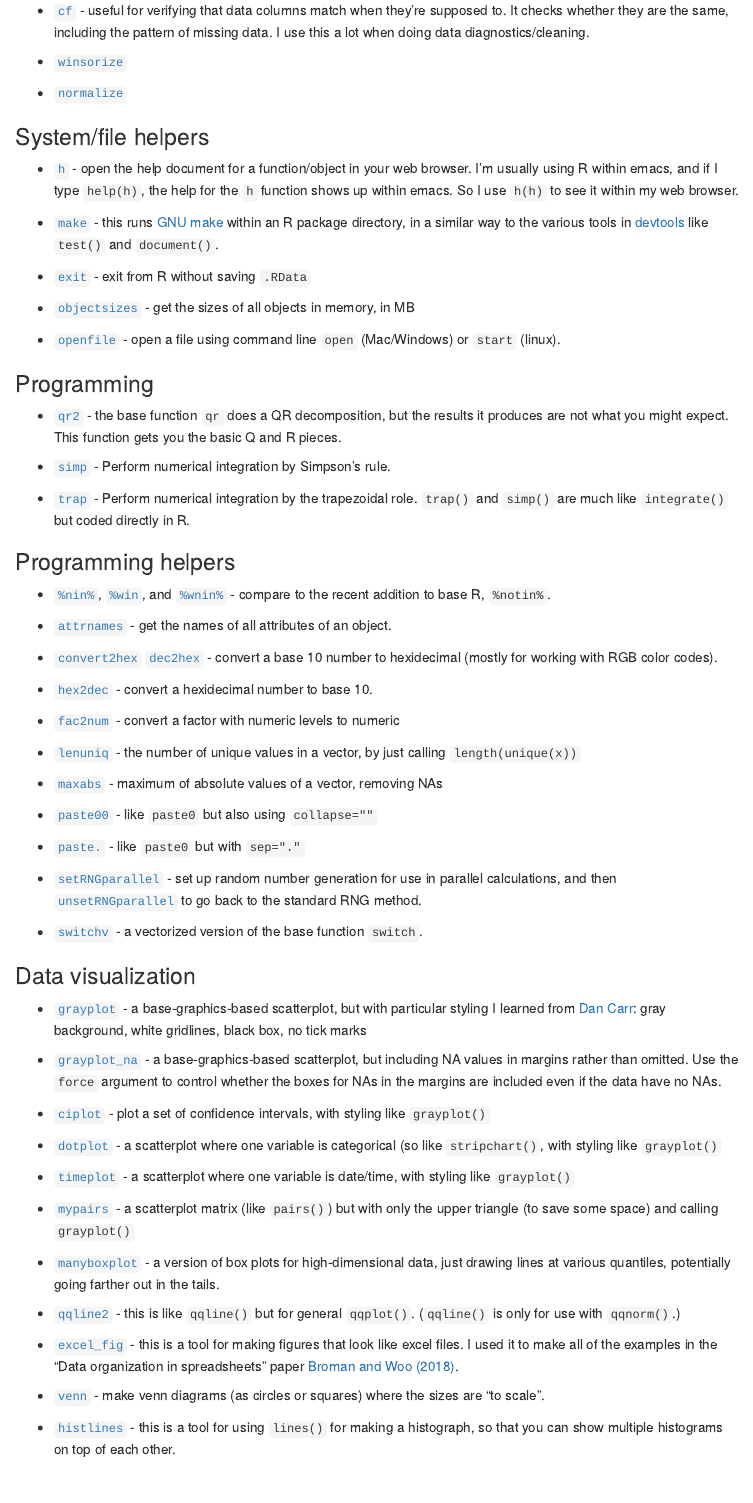
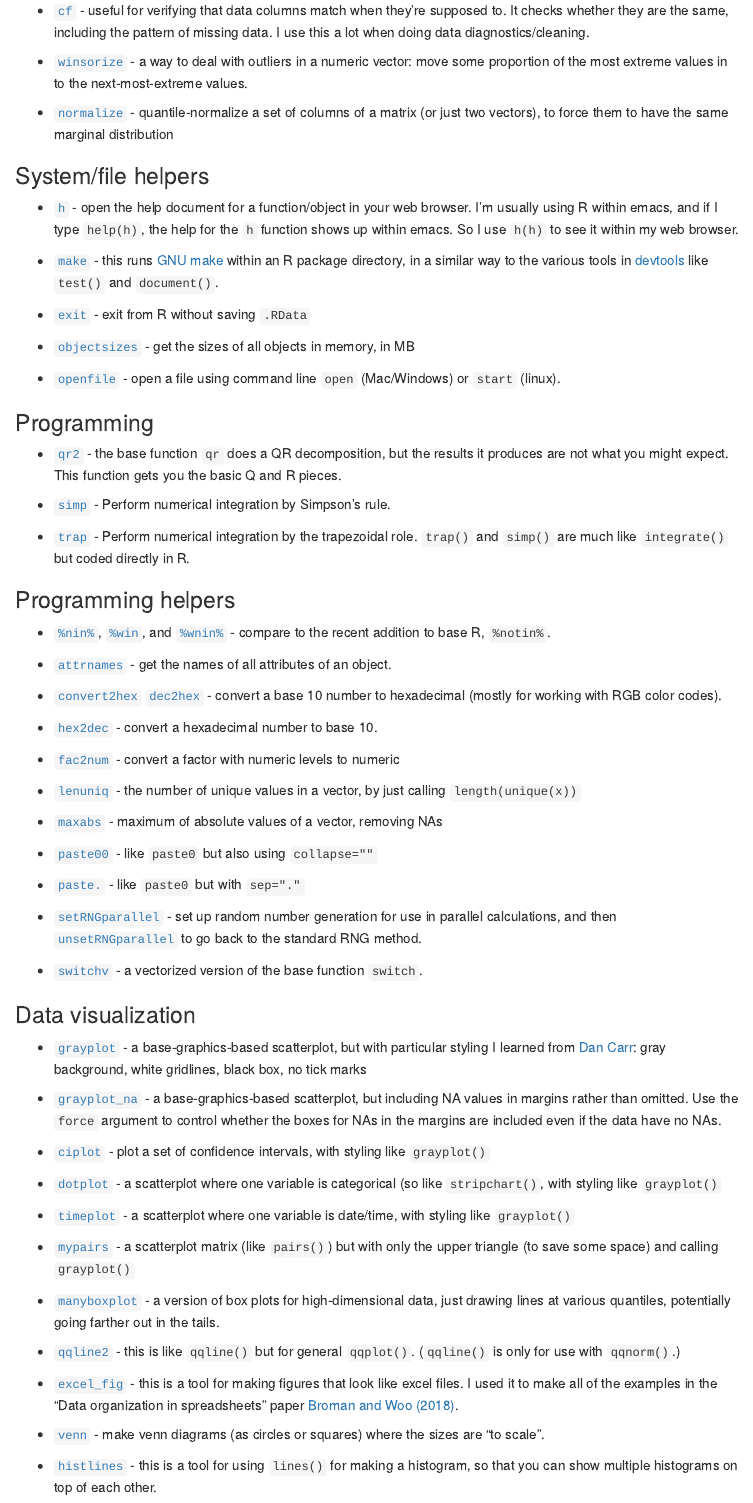
Before and after one commit to kbroman/broman, an R Markdown document (docs/broman.Rmd): the page in a window 1100 px wide, from 1300 px down. Rendered offline with R 4.5, knitr and Pandoc, with nearby package versions; code that draws random numbers runs with fixed seeds of ours; a font, style sheet, LaTeX package, included part or bibliography that could not be used is replaced or left out; menus at the side of the page are left out; badge pictures from the web are left out.

Commit message:
vignette: fix a bunch of typos + explain winsorize + normalize

```diff
--- a/docs/broman.Rmd
+++ b/docs/broman.Rmd
@@ -127,9 +127,13 @@ There are a bunch of functions to help while writing data analysis reports.
   to. It checks whether they are the same, including the pattern of
   missing data. I use this a lot when doing data diagnostics/cleaning.
 
-- [`winsorize`](https://cran.r-project.org/web/packages/broman/refman/broman.html#winsorize)
+- [`winsorize`](https://cran.r-project.org/web/packages/broman/refman/broman.html#winsorize) -
+  a way to deal with outliers in a numeric vector: move some proportion of the most extreme
+  values in to the next-most-extreme values.
 
-- [`normalize`](https://cran.r-project.org/web/packages/broman/refman/broman.html#normalize)
+- [`normalize`](https://cran.r-project.org/web/packages/broman/refman/broman.html#normalize) -
+  quantile-normalize a set of columns of a matrix (or just two
+  vectors), to force them to have the same marginal distribution
 
 
 ### System/file helpers
@@ -181,10 +185,10 @@ There are a bunch of functions to help while writing data analysis reports.
 
 - [`convert2hex`](https://cran.r-project.org/web/packages/broman/refman/broman.html#convert2hex)
   [`dec2hex`](https://cran.r-project.org/web/packages/broman/refman/broman.html#convert2hex) -
-  convert a base 10 number to hexidecimal (mostly for working with RGB color codes).
+  convert a base 10 number to hexadecimal (mostly for working with RGB color codes).
 
 - [`hex2dec`](https://cran.r-project.org/web/packages/broman/refman/broman.html#hex2dec) -
-  convert a hexidecimal number to base 10.
+  convert a hexadecimal number to base 10.
 
 - [`fac2num`](https://cran.r-project.org/web/packages/broman/refman/broman.html#fac2num) -
   convert a factor with numeric levels to numeric
@@ -254,7 +258,7 @@ There are a bunch of functions to help while writing data analysis reports.
   make venn diagrams (as circles or squares) where the sizes are "to scale".
 
 - [`histlines`](https://cran.r-project.org/web/packages/broman/refman/broman.html#histlines) -
-  this is a tool for using `lines()` for making a histograph, so that
+  this is a tool for using `lines()` for making a histogram, so that
   you can show multiple histograms on top of each other.
 
 ### A favored data visualization: ternary plots
```
Also changed, not shown: docs/broman.Rmd (6 more changed lines), 1 other file.
